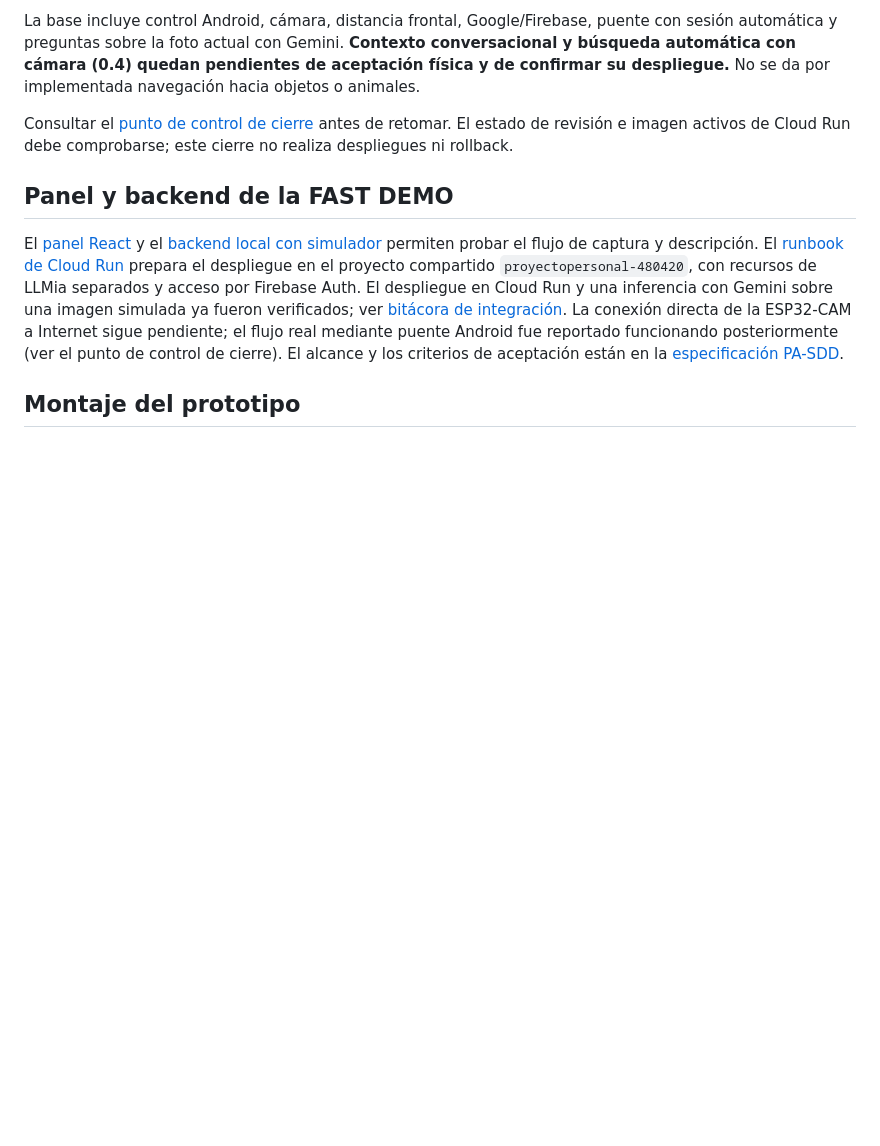
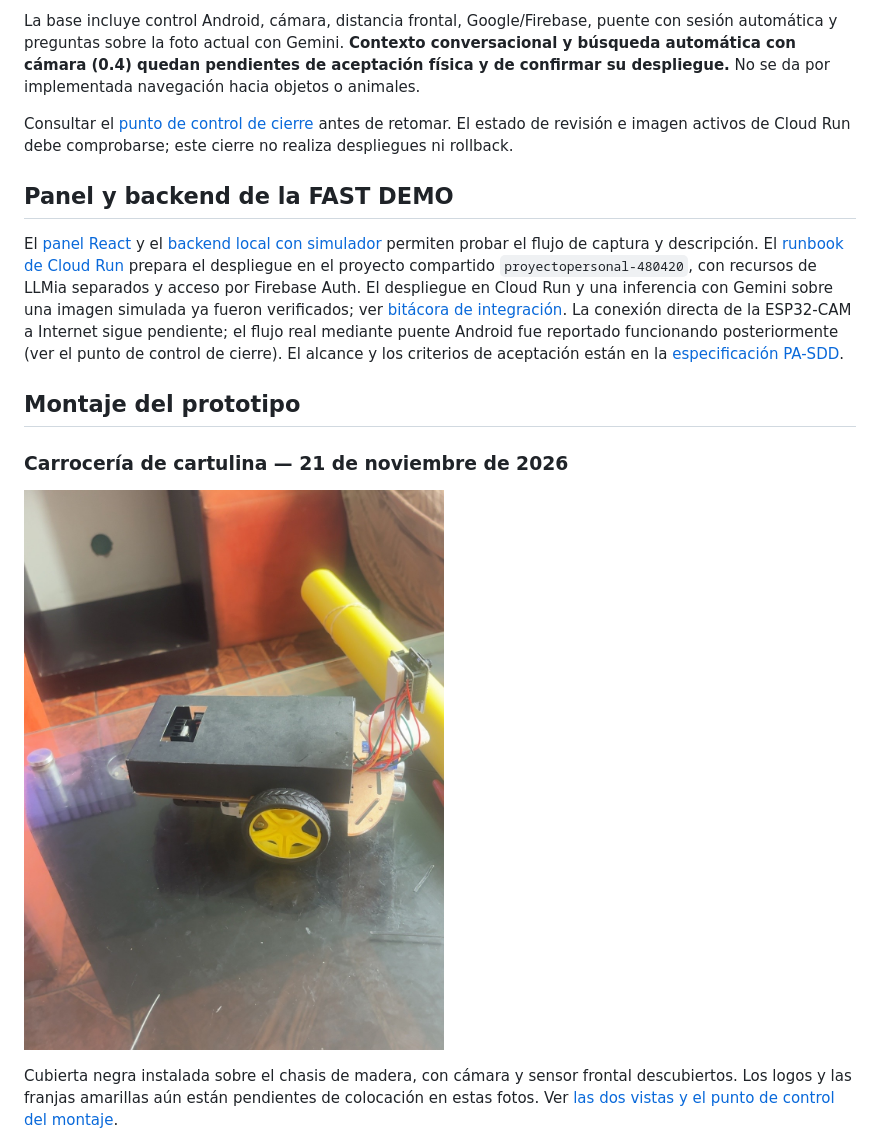
Before and after one commit to JuliusCordova/roboticaLLMIA, a Markdown page: README.md, the part around the change. Drawn GitHub-style; pictures changed too: docs/evidencias/llmia-carroceria-2026-11-21-superior-frontal.jpg (added); blank space fills up the shorter version.

Commit message:
docs: add original photos and checkpoint for black Rover body

```diff
--- a/README.md
+++ b/README.md
@@ -15,6 +15,12 @@ Consultar el [punto de control de cierre](docs/PUNTO_DE_CONTROL_2026-11-20_CIERR
 El [panel React](frontend/README.md) y el [backend local con simulador](backend/README.md) permiten probar el flujo de captura y descripción. El [runbook de Cloud Run](infra/README.md) prepara el despliegue en el proyecto compartido `proyectopersonal-480420`, con recursos de LLMia separados y acceso por Firebase Auth. El despliegue en Cloud Run y una inferencia con Gemini sobre una imagen simulada ya fueron verificados; ver [bitácora de integración](docs/progreso-integracion-2026-11-10.md). La conexión directa de la ESP32-CAM a Internet sigue pendiente; el flujo real mediante puente Android fue reportado funcionando posteriormente (ver el punto de control de cierre). El alcance y los criterios de aceptación están en la [especificación PA-SDD](specs/SPEC.md).
 
 ## Montaje del prototipo
+
+### Carrocería de cartulina — 21 de noviembre de 2026
+
+![LLMia con la carrocería negra tipo Rover científico](docs/evidencias/llmia-carroceria-2026-11-21-superior-frontal.jpg)
+
+Cubierta negra instalada sobre el chasis de madera, con cámara y sensor frontal descubiertos. Los logos y las franjas amarillas aún están pendientes de colocación en estas fotos. Ver [las dos vistas y el punto de control del montaje](docs/carroceria-rover-2026-11-21.md).
 
 ![Prototipo LLMia con la ESP32-CAM montada en el chasis, la placa de control de motores y el sensor ultrasónico frontal](docs/evidencias/llmia-montaje-2026-11-10.jpg)
 
```
Also changed, not shown: docs/carroceria-rover-2026-11-21.md (added, +31 -0 lines), docs/evidencias/llmia-carroceria-2026-11-21-lateral.jpg (added).
